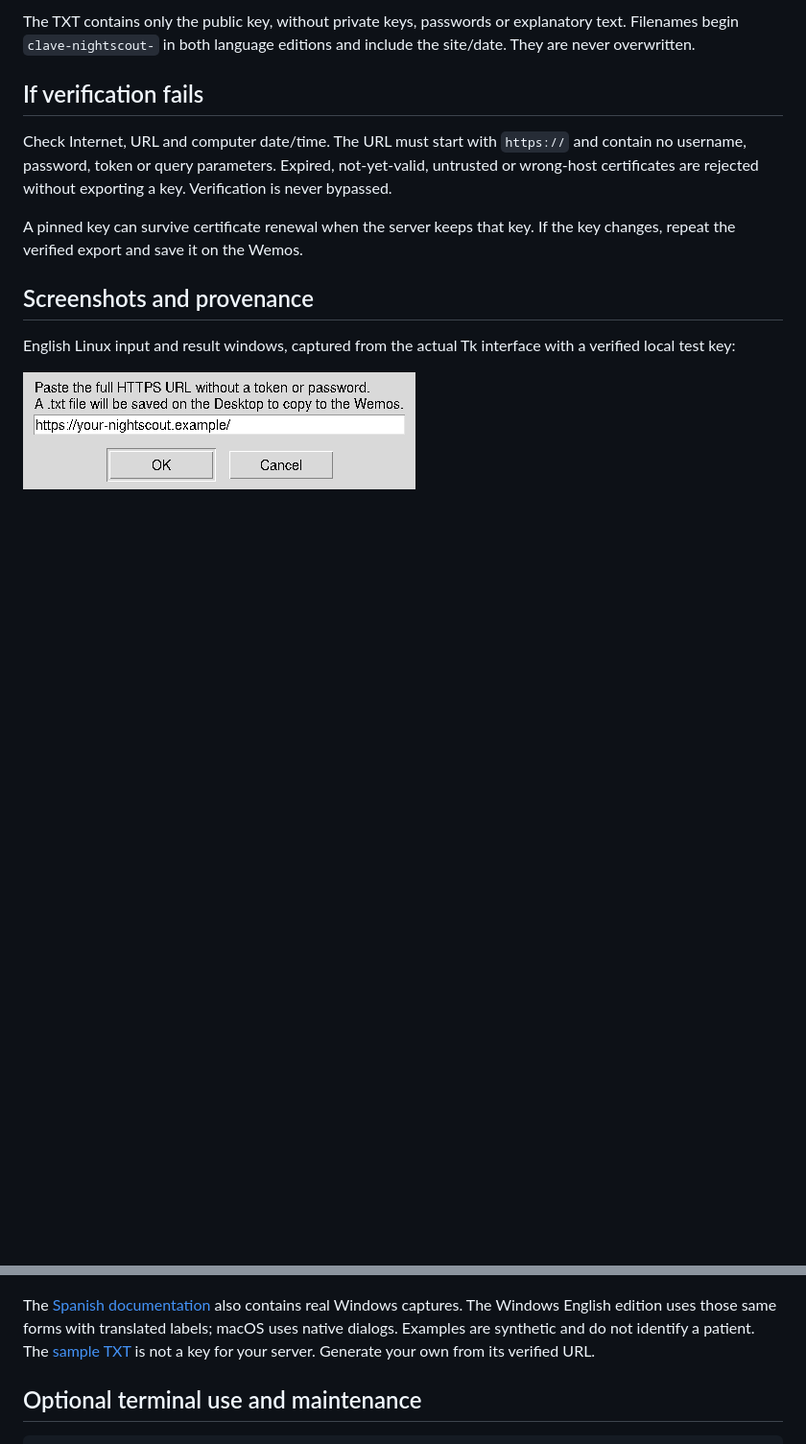
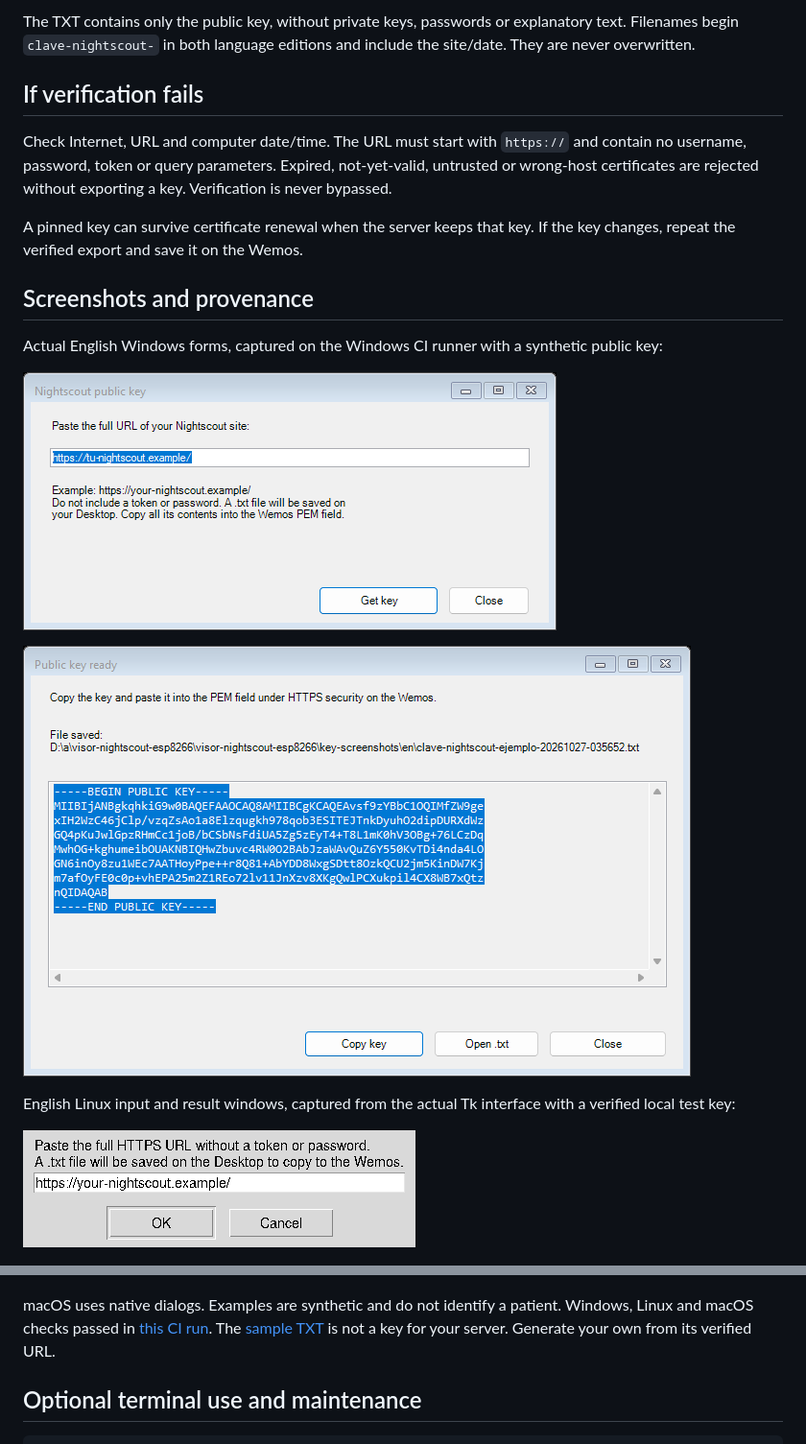
Before and after one commit to Lechuga-visual/visor-nightscout-esp8266, a Markdown page: tools/key-export/README.en.md, 2 parts joined by grey strips. Shown at 96% size. Drawn GitHub-style; pictures changed too: docs/images/key-windows-en.png (added), docs/images/key-windows-result-en.png (added); blank space fills up the shorter version.

Commit message:
Document native English Windows key-tool screenshots

```diff
--- a/tools/key-export/README.en.md
+++ b/tools/key-export/README.en.md
@@ -68,6 +68,13 @@ If the key changes, repeat the verified export and save it on the Wemos.
 
 ## Screenshots and provenance
 
+Actual English Windows forms, captured on the Windows CI runner with a synthetic
+public key:
+
+![English Windows URL window](../../docs/images/key-windows-en.png)
+
+![English Windows public-key result](../../docs/images/key-windows-result-en.png)
+
 English Linux input and result windows, captured from the actual Tk interface
 with a verified local test key:
 
@@ -75,9 +82,9 @@ with a verified local test key:
 
 ![English Linux public-key result](../../docs/images/key-linux-result-en.png)
 
-The [Spanish documentation](README.md#capturas) also contains real Windows captures.
-The Windows English edition uses those same forms with translated labels; macOS
-uses native dialogs. Examples are synthetic and do not identify a patient.
+macOS uses native dialogs. Examples are synthetic and do not identify a patient.
+Windows, Linux and macOS checks passed in
+[this CI run](https://github.com/Lechuga-visual/visor-nightscout-esp8266/actions/runs/40446942292).
 The [sample TXT](../../docs/examples/clave-publica-ejemplo.txt) is not a key for
 your server. Generate your own from its verified URL.
 
```
